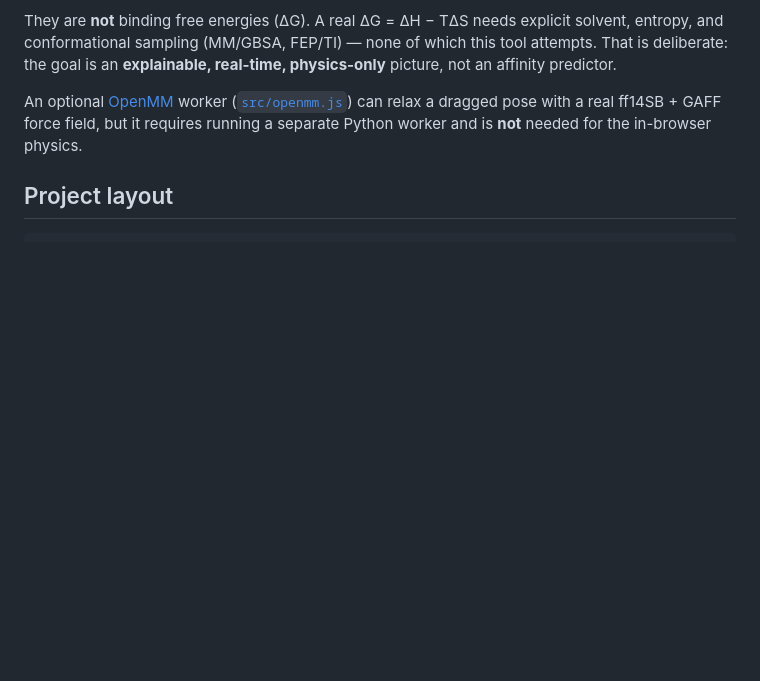
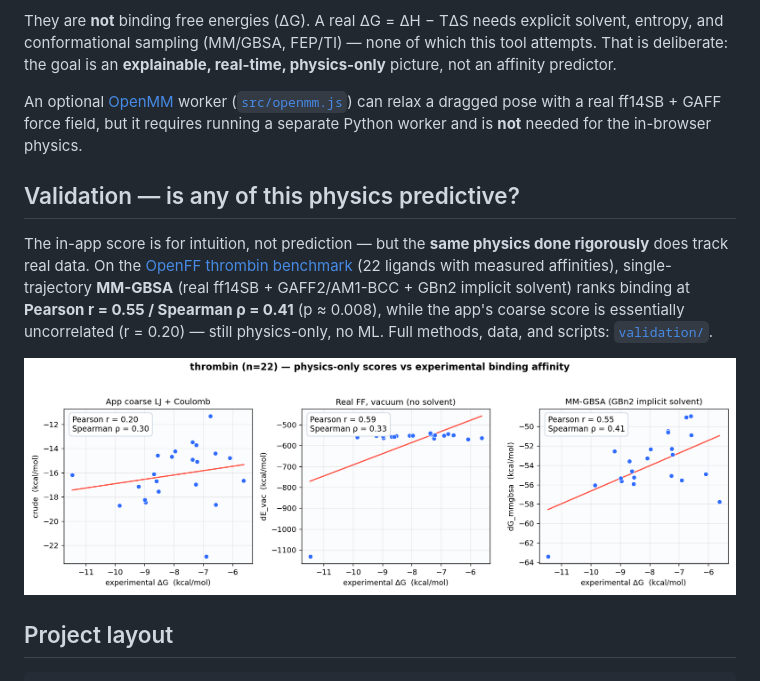
Before and after one commit to ddangkong/protein-force-graph-web, a Markdown page: README.md, the part around the change. Rendered like a GitHub page; pictures changed too: validation/thrombin_mmgbsa.png (added); blank space fills up the shorter version.

````diff
--- a/README.md
+++ b/README.md
@@ -150,6 +150,17 @@ An optional [OpenMM](https://openmm.org/) worker ([`src/openmm.js`](src/openmm.j
 dragged pose with a real ff14SB + GAFF force field, but it requires running a separate Python
 worker and is **not** needed for the in-browser physics.
 
+## Validation — is any of this physics predictive?
+
+The in-app score is for intuition, not prediction — but the **same physics done rigorously** does
+track real data. On the [OpenFF thrombin benchmark](validation/) (22 ligands with measured
+affinities), single-trajectory **MM-GBSA** (real ff14SB + GAFF2/AM1-BCC + GBn2 implicit solvent)
+ranks binding at **Pearson r = 0.55 / Spearman ρ = 0.41** (p ≈ 0.008), while the app's coarse score
+is essentially uncorrelated (r = 0.20) — still physics-only, no ML. Full methods, data, and scripts:
+[`validation/`](validation/).
+
+![Physics-only scores vs experimental binding affinity (thrombin, n=22)](validation/thrombin_mmgbsa.png)
+
 ## Project layout
 
 ```
````
Also changed, not shown: validation/README.md (added, +59 -0 lines), 3 other files.
